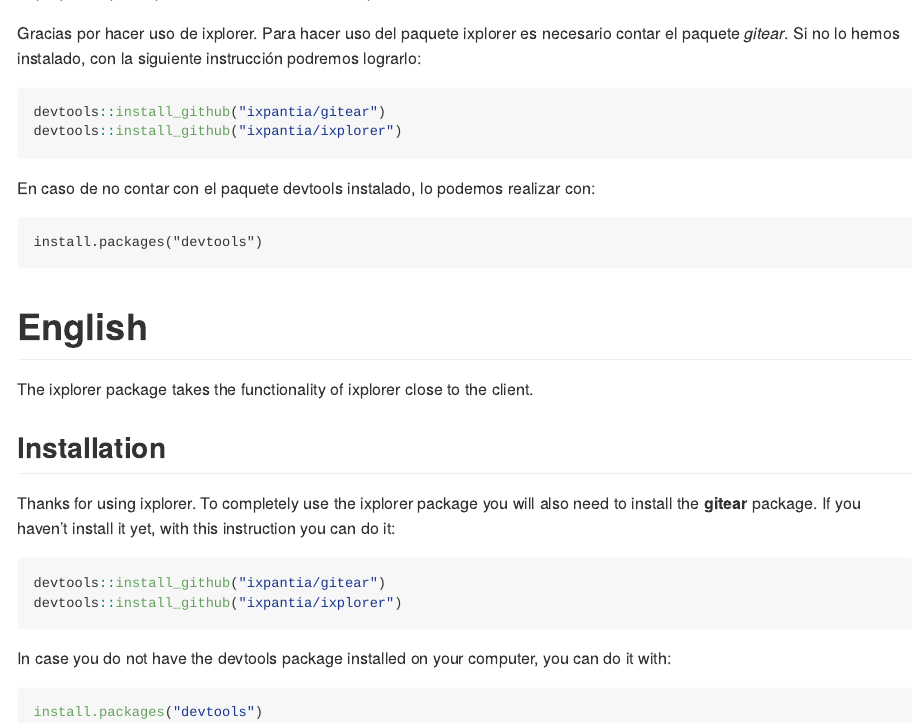
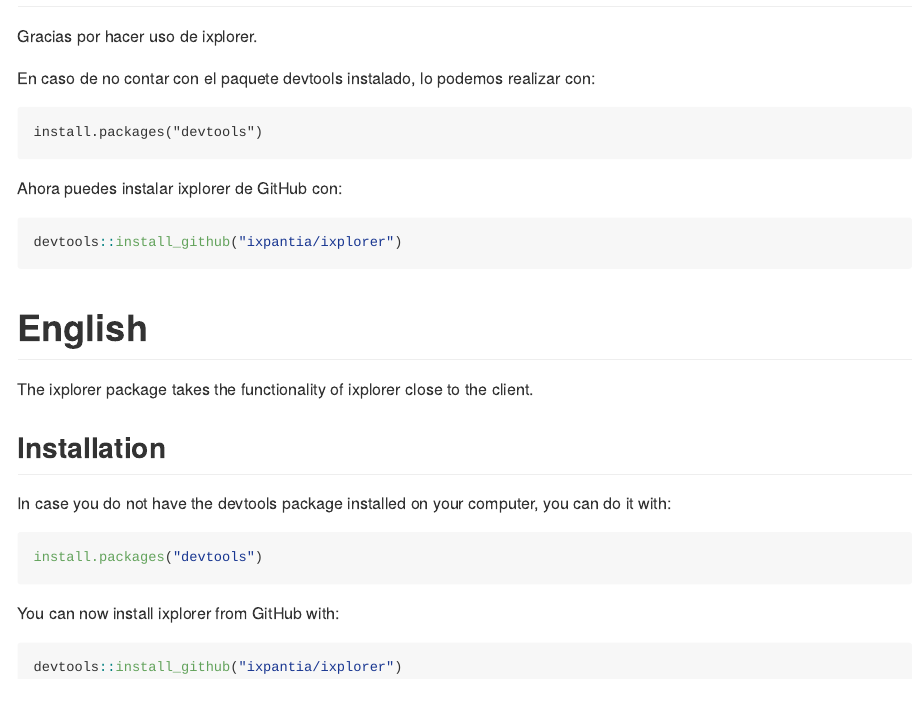
Before and after one commit to ixpantia/ixplorer, an R Markdown document (README.Rmd): the page in a window 1100 px wide, from 220 px down before the commit and from 290 px down after it, so that both start at the same text. The pictures show the output file README.md that the author committed with the source, drawn offline in the style of GitHub.

Commit message:
Install ixpantia/gitear automatically.
Via the remotes package and `use_dev_package("gitear)`

````diff
--- a/README.Rmd
+++ b/README.Rmd
@@ -20,20 +20,21 @@
 # Español
 
 El paquete ixplorer para llevar funcionalidad de ixplorer cerca al cliente.
+
 ## Instalación
 
-Gracias por hacer uso de ixplorer. Para hacer uso del paquete ixplorer es
-necesario contar el paquete *gitear*. Si no lo hemos instalado, con la siguiente instrucción podremos lograrlo:
-
-```r
-devtools::install_github("ixpantia/gitear")
-devtools::install_github("ixpantia/ixplorer")
-```
+Gracias por hacer uso de ixplorer.
 
 En caso de no contar con el paquete devtools instalado, lo podemos realizar con:
 
 ```
 install.packages("devtools")
+```
+
+Ahora puedes instalar ixplorer de GitHub con:
+
+```r
+devtools::install_github("ixpantia/ixplorer")
 ```
 
 # English
@@ -42,16 +43,14 @@
 
 ## Installation
 
-Thanks for using ixplorer. To completely use the ixplorer package you will also need to install the **gitear** package. If you haven't install it yet, with this instruction you can do it:
-
-```r
-devtools::install_github("ixpantia/gitear")
-devtools::install_github("ixpantia/ixplorer")
-```
-
-In case you do not have the devtools package installed on your computer, you
-can do it with:
+In case you do not have the devtools package installed on your computer, you can do it with:
 
 ```r
 install.packages("devtools")
 ```
+
+You can now install ixplorer from GitHub with:
+
+```r
+devtools::install_github("ixpantia/ixplorer")
+```
````
Also changed, not shown: README.md, 1 other file.
